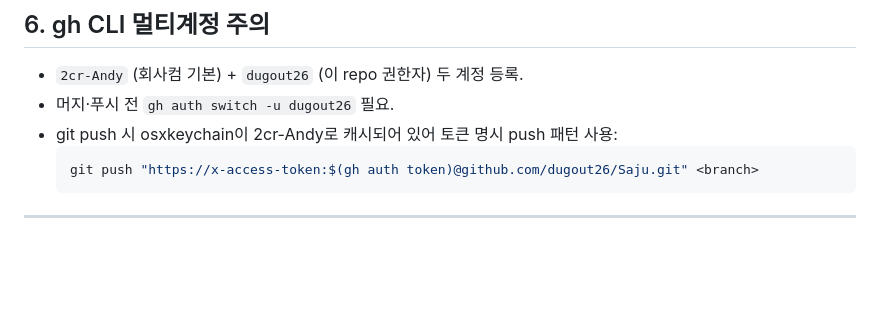
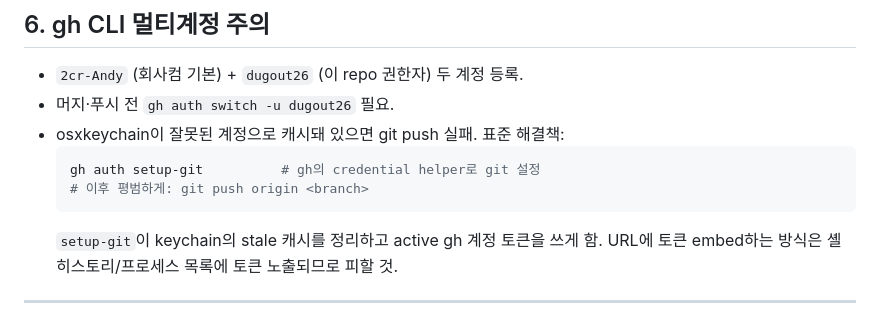
Before and after one commit to dugout26/Saju, a Markdown page: HANDOFF.md, the part around the change. Rendered like a GitHub page; blank space fills up the shorter version.

Commit message:
fix(round-1.1): HANDOFF gh CLI 가이드 — 토큰 URL embed 대신 setup-git
CR P2 응답.

이전 가이드는 `git push "https://x-access-token:$(gh auth token)@..."`
패턴을 권장했으나 토큰이 셸 히스토리/프로세스 목록에 노출되는 보안
문제. `gh auth setup-git`이 표준 해결책 — gh credential helper가
keychain의 stale 캐시를 정리하고 active gh 계정 토큰을 자동 사용.

Co-Authored-By: Claude Opus 4.7 (1M context) <noreply@anthropic.com>

````diff
--- a/HANDOFF.md
+++ b/HANDOFF.md
@@ -113,10 +113,13 @@ xcrun devicectl device install app --device 9FE5BF11-2185-5B72-92A9-19AEF11C7BD7
 
 - `2cr-Andy` (회사컴 기본) + `dugout26` (이 repo 권한자) 두 계정 등록.
 - 머지·푸시 전 `gh auth switch -u dugout26` 필요.
-- git push 시 osxkeychain이 2cr-Andy로 캐시되어 있어 토큰 명시 push 패턴 사용:
+- osxkeychain이 잘못된 계정으로 캐시돼 있으면 git push 실패. 표준 해결책:
   ```bash
-  git push "https://x-access-token:$(gh auth token)@github.com/dugout26/Saju.git" <branch>
+  gh auth setup-git          # gh의 credential helper로 git 설정
+  # 이후 평범하게: git push origin <branch>
   ```
+  `setup-git`이 keychain의 stale 캐시를 정리하고 active gh 계정 토큰을 쓰게 함.
+  URL에 토큰 embed하는 방식은 셸 히스토리/프로세스 목록에 토큰 노출되므로 피할 것.
 
 ---
 
````
